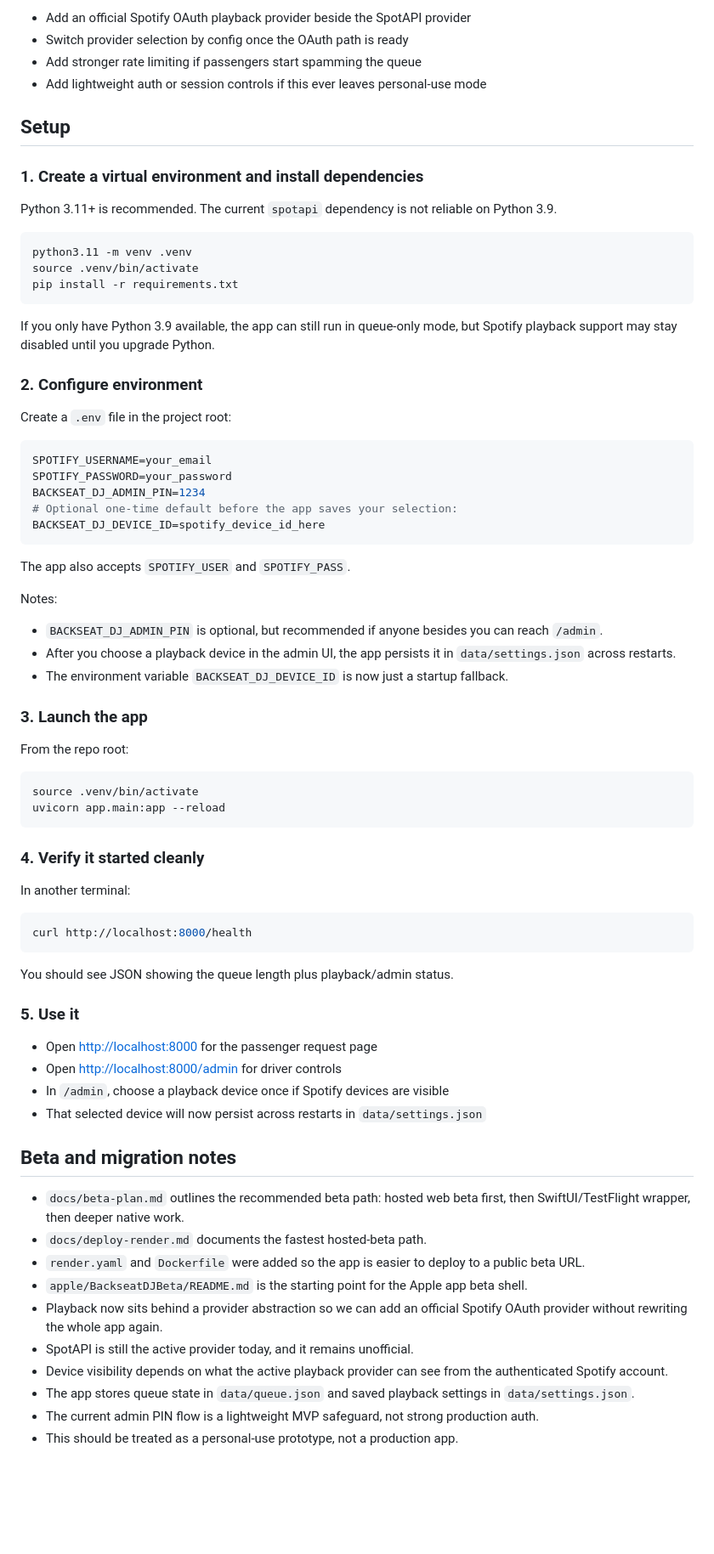
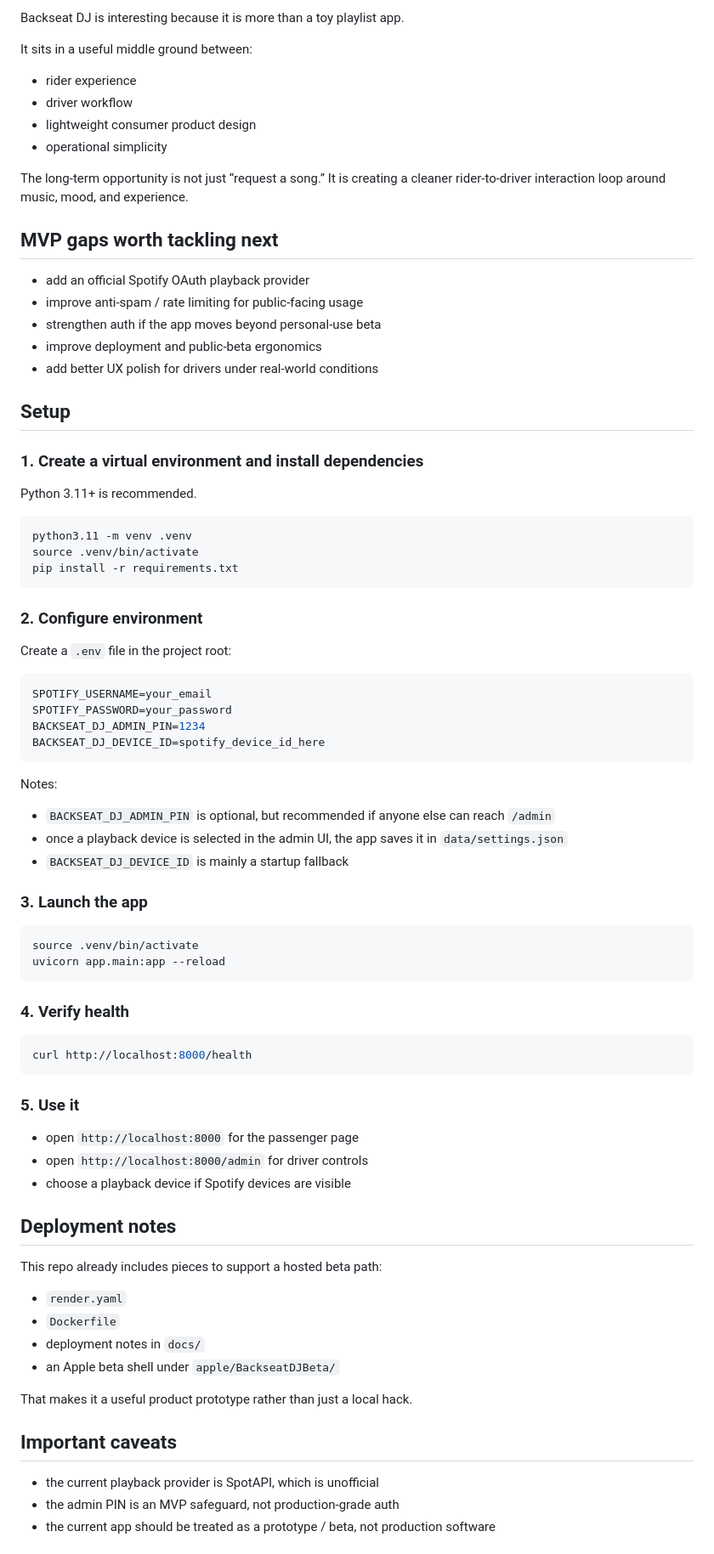
Before and after one commit to RedParrotBerkeley/backseat_dj_spotify, a Markdown page: README.md, the part around one of its changes. Shown at 85% size. Rendered like a GitHub page; blank space fills up the shorter version.

````diff
--- a/README.md
+++ b/README.md
@@ -31,22 +71,34 @@ This repo is still an MVP and currently uses SpotAPI, an unofficial Spotify wrap
 
-- Add an official Spotify OAuth playback provider beside the SpotAPI provider
-- Switch provider selection by config once the OAuth path is ready
-- Add stronger rate limiting if passengers start spamming the queue
-- Add lightweight auth or session controls if this ever leaves personal-use mode
+Backseat DJ is interesting because it is more than a toy playlist app.
+
+It sits in a useful middle ground between:
+- rider experience
+- driver workflow
+- lightweight consumer product design
+- operational simplicity
+
+The long-term opportunity is not just “request a song.”
+It is creating a cleaner rider-to-driver interaction loop around music, mood, and experience.
+
+## MVP gaps worth tackling next
+
+- add an official Spotify OAuth playback provider
+- improve anti-spam / rate limiting for public-facing usage
+- strengthen auth if the app moves beyond personal-use beta
+- improve deployment and public-beta ergonomics
+- add better UX polish for drivers under real-world conditions
 
 ## Setup
 
 ### 1. Create a virtual environment and install dependencies
 
-Python 3.11+ is recommended. The current `spotapi` dependency is not reliable on Python 3.9.
+Python 3.11+ is recommended.
 
 ```bash
 python3.11 -m venv .venv
 source .venv/bin/activate
 pip install -r requirements.txt
 ```
-
-If you only have Python 3.9 available, the app can still run in queue-only mode, but Spotify playback support may stay disabled until you upgrade Python.
 
 ### 2. Configure environment
 
@@ -56,52 +108,46 @@ Create a `.env` file in the project root:
 SPOTIFY_USERNAME=your_email
 SPOTIFY_PASSWORD=your_password
 BACKSEAT_DJ_ADMIN_PIN=1234
-# Optional one-time default before the app saves your selection:
 BACKSEAT_DJ_DEVICE_ID=spotify_device_id_here
 ```
 
-The app also accepts `SPOTIFY_USER` and `SPOTIFY_PASS`.
-
 Notes:
-- `BACKSEAT_DJ_ADMIN_PIN` is optional, but recommended if anyone besides you can reach `/admin`.
-- After you choose a playback device in the admin UI, the app persists it in `data/settings.json` across restarts.
-- The environment variable `BACKSEAT_DJ_DEVICE_ID` is now just a startup fallback.
+- `BACKSEAT_DJ_ADMIN_PIN` is optional, but recommended if anyone else can reach `/admin`
+- once a playback device is selected in the admin UI, the app saves it in `data/settings.json`
+- `BACKSEAT_DJ_DEVICE_ID` is mainly a startup fallback
 
 ### 3. Launch the app
-
-From the repo root:
 
 ```bash
 source .venv/bin/activate
 uvicorn app.main:app --reload
 ```
 
-### 4. Verify it started cleanly
-
-In another terminal:
+### 4. Verify health
 
 ```bash
 curl http://localhost:8000/health
 ```
 
-You should see JSON showing the queue length plus playback/admin status.
-
 ### 5. Use it
 
-- Open <http://localhost:8000> for the passenger request page
-- Open <http://localhost:8000/admin> for driver controls
-- In `/admin`, choose a playback device once if Spotify devices are visible
-- That selected device will now persist across restarts in `data/settings.json`
+- open `http://localhost:8000` for the passenger page
+- open `http://localhost:8000/admin` for driver controls
+- choose a playback device if Spotify devices are visible
 
-## Beta and migration notes
+## Deployment notes
 
-- `docs/beta-plan.md` outlines the recommended beta path: hosted web beta first, then SwiftUI/TestFlight wrapper, then deeper native work.
-- `docs/deploy-render.md` documents the fastest hosted-beta path.
-- `render.yaml` and `Dockerfile` were added so the app is easier to deploy to a public beta URL.
-- `apple/BackseatDJBeta/README.md` is the starting point for the Apple app beta shell.
-- Playback now sits behind a provider abstraction so we can add an official Spotify OAuth provider without rewriting the whole app again.
-- SpotAPI is still the active provider today, and it remains unofficial.
-- Device visibility depends on what the active playback provider can see from the authenticated Spotify account.
-- The app stores queue state in `data/queue.json` and saved playback settings in `data/settings.json`.
-- The current admin PIN flow is a lightweight MVP safeguard, not strong production auth.
-- This should be treated as a personal-use prototype, not a production app.
+This repo already includes pieces to support a hosted beta path:
+- `render.yaml`
+- `Dockerfile`
+- deployment notes in `docs/`
+- an Apple beta shell under `apple/BackseatDJBeta/`
+
+That makes it a useful product prototype rather than just a local hack.
+
+## Important caveats
+
+- the current playback provider is SpotAPI, which is unofficial
+- the admin PIN is an MVP safeguard, not production-grade auth
+- the current app should be treated as a prototype / beta, not production software
+
````
Also changed, not shown: other parts of README.md (+68 -22 lines).
